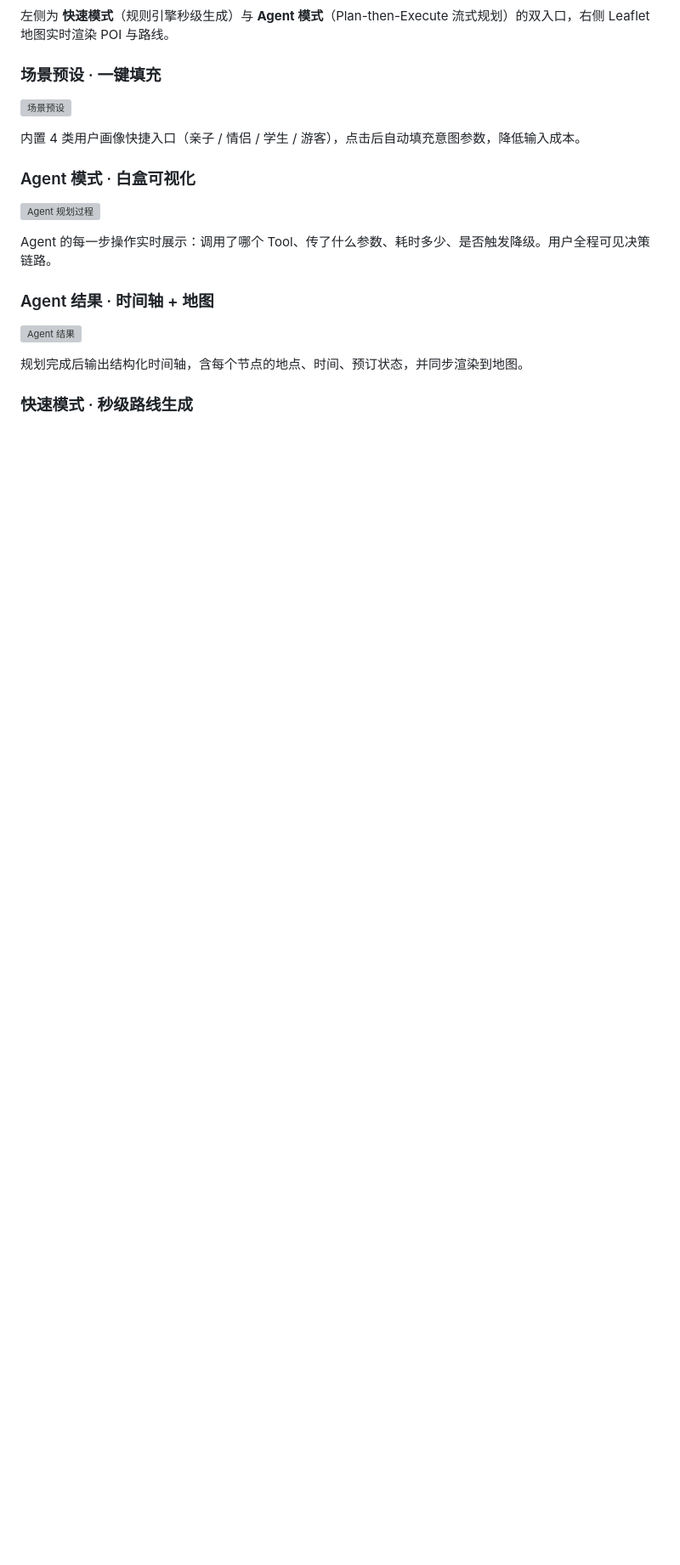
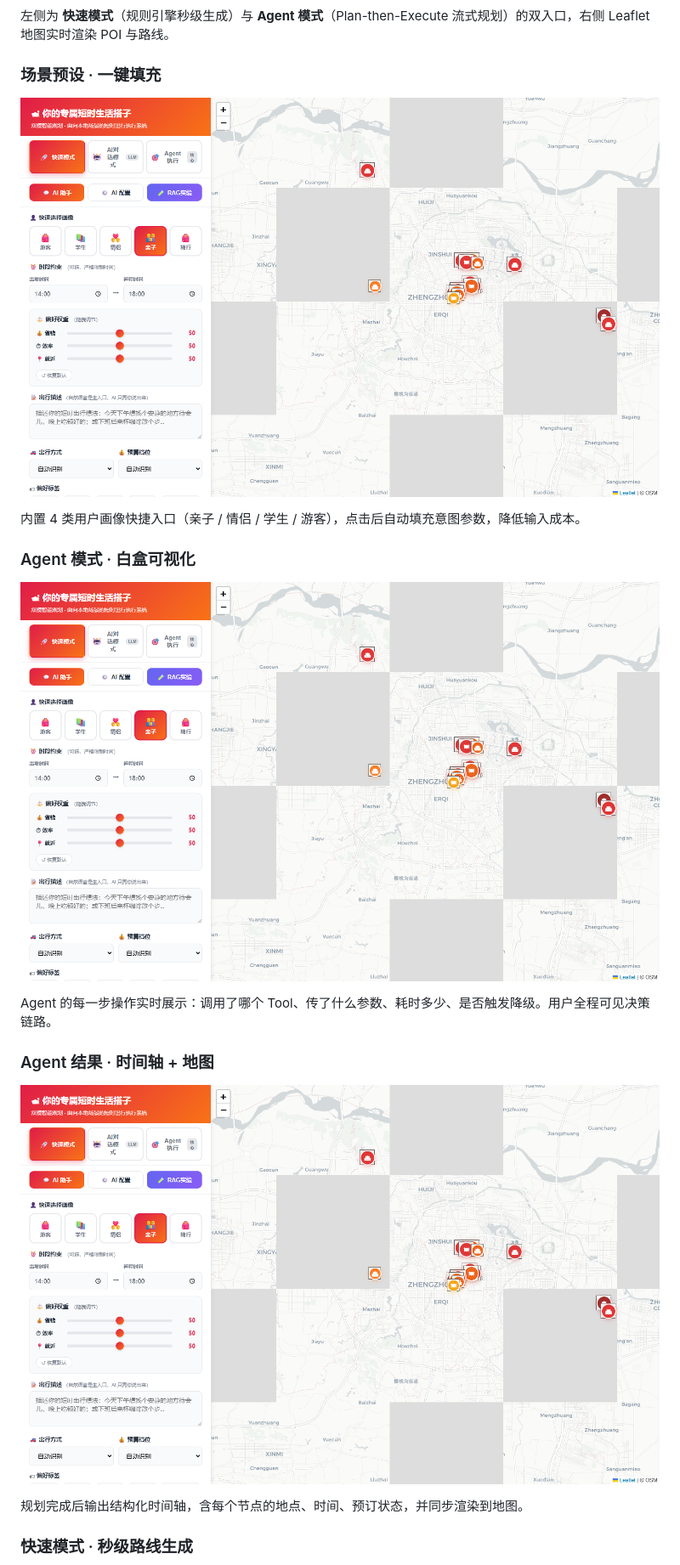
Before and after one commit to chai45678875/smart-short-trip-plan-dual-engine-agent, a Markdown page: README.md, the part around one of its changes. Shown at 85% size. GitHub-like rendering; blank space fills up the shorter version; grey boxes are pictures that could not be loaded.

```diff
--- a/README.md
+++ b/README.md
@@ -36,19 +36,19 @@
 
 ### 场景预设 · 一键填充
 
-![场景预设](docs/screenshots/02-scene-preset.png)
+![场景预设](https://raw.githubusercontent.com/chai45678875/smart-short-trip-plan-dual-engine-agent/main/smart-travel-planner/docs/screenshots/02-scene-preset.png)
 
 内置 4 类用户画像快捷入口（亲子 / 情侣 / 学生 / 游客），点击后自动填充意图参数，降低输入成本。
 
 ### Agent 模式 · 白盒可视化
 
-![Agent 规划过程](docs/screenshots/03-agent-planning.png)
+![Agent 规划过程](https://raw.githubusercontent.com/chai45678875/smart-short-trip-plan-dual-engine-agent/main/smart-travel-planner/docs/screenshots/03-agent-planning.png)
 
 Agent 的每一步操作实时展示：调用了哪个 Tool、传了什么参数、耗时多少、是否触发降级。用户全程可见决策链路。
 
 ### Agent 结果 · 时间轴 + 地图
 
-![Agent 结果](docs/screenshots/04-agent-result.png)
+![Agent 结果](https://raw.githubusercontent.com/chai45678875/smart-short-trip-plan-dual-engine-agent/main/smart-travel-planner/docs/screenshots/04-agent-result.png)
 
 规划完成后输出结构化时间轴，含每个节点的地点、时间、预订状态，并同步渲染到地图。
 
```
Also changed, not shown: other parts of README.md (+2 -2 lines).
